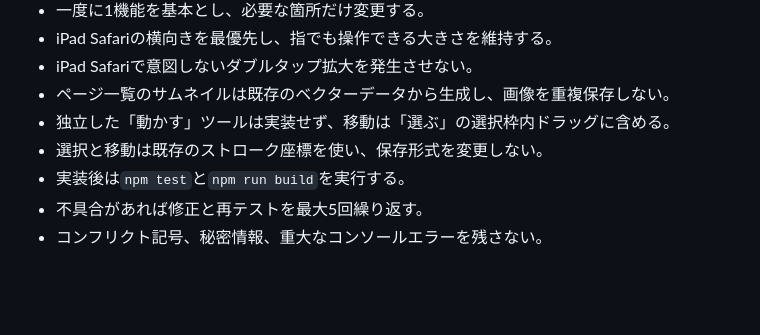
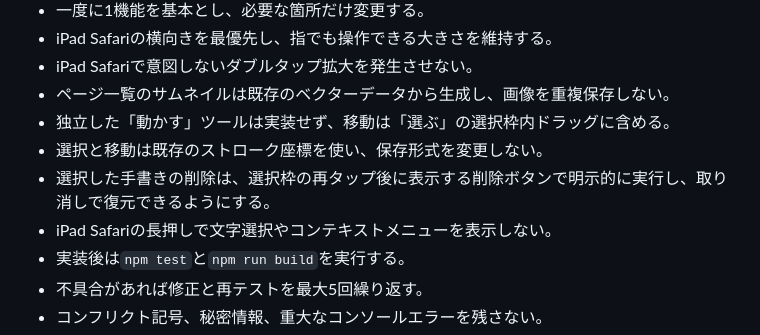
Before and after one commit to soutarounaka1016-max/study-canvas, a Markdown page: AGENTS.md, the part around the change. GitHub-like rendering; blank space fills up the shorter version.

Commit message:
選択削除と長押しの作業ルールを追加

```diff
--- a/AGENTS.md
+++ b/AGENTS.md
@@ -14,6 +14,8 @@ Study Canvasは、iPadの手書きキャンバスで受験勉強の計画を作
 - ページ一覧のサムネイルは既存のベクターデータから生成し、画像を重複保存しない。
 - 独立した「動かす」ツールは実装せず、移動は「選ぶ」の選択枠内ドラッグに含める。
 - 選択と移動は既存のストローク座標を使い、保存形式を変更しない。
+- 選択した手書きの削除は、選択枠の再タップ後に表示する削除ボタンで明示的に実行し、取り消しで復元できるようにする。
+- iPad Safariの長押しで文字選択やコンテキストメニューを表示しない。
 - 実装後は`npm test`と`npm run build`を実行する。
 - 不具合があれば修正と再テストを最大5回繰り返す。
 - コンフリクト記号、秘密情報、重大なコンソールエラーを残さない。
```
